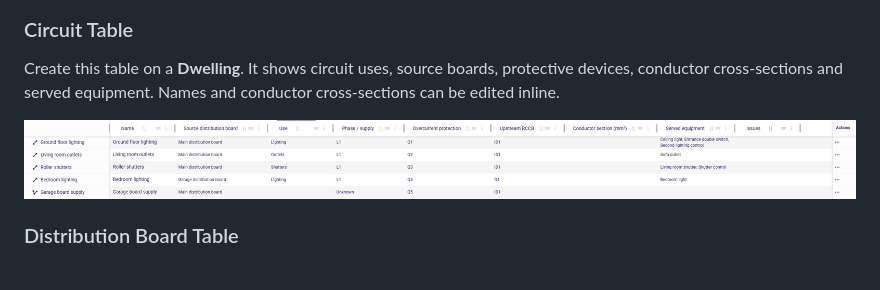
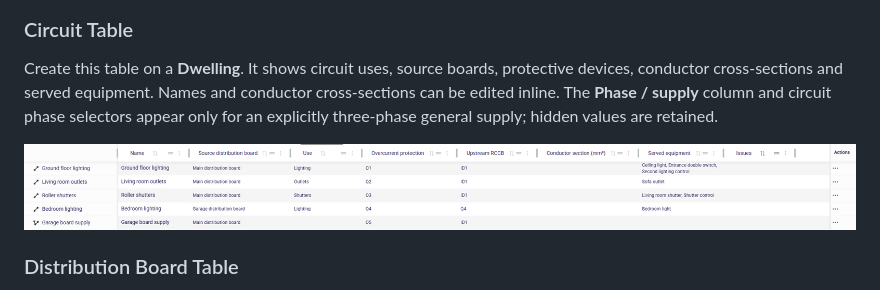
Before and after one commit to lredor/hed, a Markdown page: README.md, the part around the change. Drawn GitHub-style; pictures changed too: doc/images/representations/circuit-table.png.

```diff
--- a/README.md
+++ b/README.md
@@ -81,7 +81,7 @@ Create this table on a **Dwelling**. It lists terminal equipment, rooms, catalog
 
 ### Circuit Table
 
-Create this table on a **Dwelling**. It shows circuit uses, source boards, protective devices, conductor cross-sections and served equipment. Names and conductor cross-sections can be edited inline.
+Create this table on a **Dwelling**. It shows circuit uses, source boards, protective devices, conductor cross-sections and served equipment. Names and conductor cross-sections can be edited inline. The **Phase / supply** column and circuit phase selectors appear only for an explicitly three-phase general supply; hidden values are retained.
 
 ![Circuit Table](doc/images/representations/circuit-table.png)
 
```
Also changed, not shown: doc/development.md (+9 -1 lines), doc/tables.md (+2 -0 lines), 5 other files.
